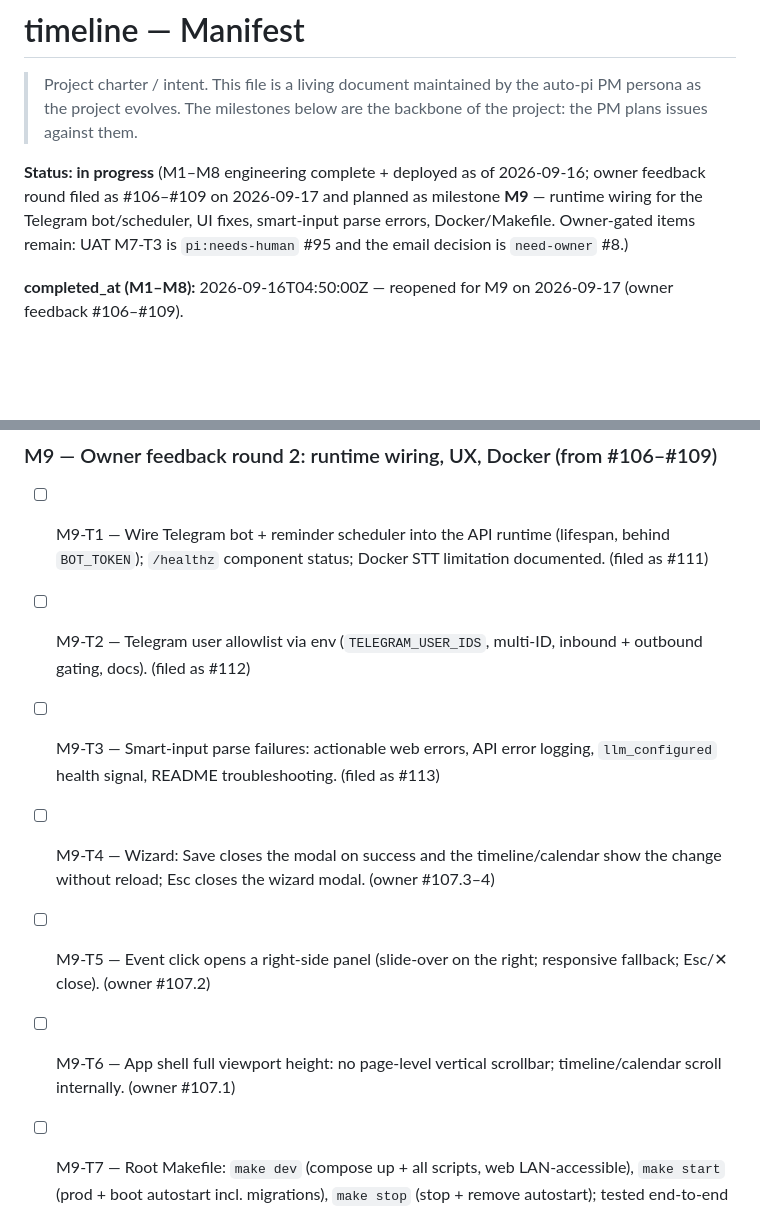
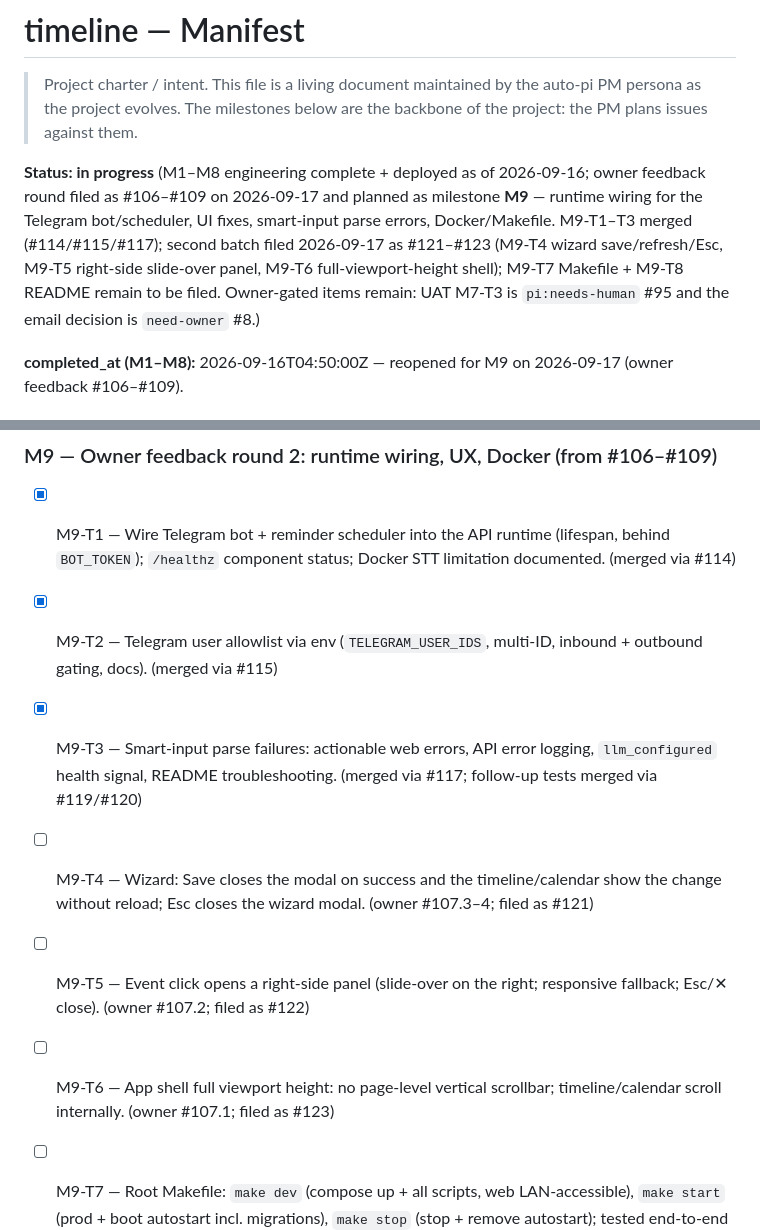
Before and after one commit to AntonLapshin/timeline, a Markdown page: manifest.md, 2 parts joined by grey strips. Rendered like a GitHub page; blank space fills up the shorter version.

```diff
--- a/manifest.md
+++ b/manifest.md
@@ -7,8 +7,11 @@
 **Status: in progress** (M1–M8 engineering complete + deployed as of
 2026-09-16; owner feedback round filed as #106–#109 on 2026-09-17 and planned
 as milestone **M9** — runtime wiring for the Telegram bot/scheduler, UI fixes,
-smart-input parse errors, Docker/Makefile. Owner-gated items remain: UAT M7-T3
-is `pi:needs-human` #95 and the email decision is `need-owner` #8.)
+smart-input parse errors, Docker/Makefile. M9-T1–T3 merged (#114/#115/#117);
+second batch filed 2026-09-17 as #121–#123 (M9-T4 wizard save/refresh/Esc,
+M9-T5 right-side slide-over panel, M9-T6 full-viewport-height shell);
+M9-T7 Makefile + M9-T8 README remain to be filed. Owner-gated items remain:
+UAT M7-T3 is `pi:needs-human` #95 and the email decision is `need-owner` #8.)
 
 **completed_at (M1–M8):** 2026-09-16T04:50:00Z — reopened for M9 on
 2026-09-17 (owner feedback #106–#109).
@@ -185,11 +188,11 @@ A personal, local-first global schedule that remembers everything: capture one-t
 - [x] M8-T5 — Align docs/comments with the dev-server 0.0.0.0 bind. (merged via #110)
 
 ### M9 — Owner feedback round 2: runtime wiring, UX, Docker (from #106–#109)
-- [ ] M9-T1 — Wire Telegram bot + reminder scheduler into the API runtime (lifespan, behind `BOT_TOKEN`); `/healthz` component status; Docker STT limitation documented. (filed as #111)
-- [ ] M9-T2 — Telegram user allowlist via env (`TELEGRAM_USER_IDS`, multi-ID, inbound + outbound gating, docs). (filed as #112)
-- [ ] M9-T3 — Smart-input parse failures: actionable web errors, API error logging, `llm_configured` health signal, README troubleshooting. (filed as #113)
-- [ ] M9-T4 — Wizard: Save closes the modal on success and the timeline/calendar show the change without reload; Esc closes the wizard modal. (owner #107.3–4)
-- [ ] M9-T5 — Event click opens a right-side panel (slide-over on the right; responsive fallback; Esc/✕ close). (owner #107.2)
-- [ ] M9-T6 — App shell full viewport height: no page-level vertical scrollbar; timeline/calendar scroll internally. (owner #107.1)
+- [x] M9-T1 — Wire Telegram bot + reminder scheduler into the API runtime (lifespan, behind `BOT_TOKEN`); `/healthz` component status; Docker STT limitation documented. (merged via #114)
+- [x] M9-T2 — Telegram user allowlist via env (`TELEGRAM_USER_IDS`, multi-ID, inbound + outbound gating, docs). (merged via #115)
+- [x] M9-T3 — Smart-input parse failures: actionable web errors, API error logging, `llm_configured` health signal, README troubleshooting. (merged via #117; follow-up tests merged via #119/#120)
+- [ ] M9-T4 — Wizard: Save closes the modal on success and the timeline/calendar show the change without reload; Esc closes the wizard modal. (owner #107.3–4; filed as #121)
+- [ ] M9-T5 — Event click opens a right-side panel (slide-over on the right; responsive fallback; Esc/✕ close). (owner #107.2; filed as #122)
+- [ ] M9-T6 — App shell full viewport height: no page-level vertical scrollbar; timeline/calendar scroll internally. (owner #107.1; filed as #123)
 - [ ] M9-T7 — Root Makefile: `make dev` (compose up + all scripts, web LAN-accessible), `make start` (prod + boot autostart incl. migrations), `make stop` (stop + remove autostart); tested end-to-end on the host. (from owner #106.1–3)
 - [ ] M9-T8 — README simplification: runbook centred on the make targets; remove unnecessary instructions. (from owner #106.4)
```
Also changed, not shown: project-state.md (+22 -0 lines).
